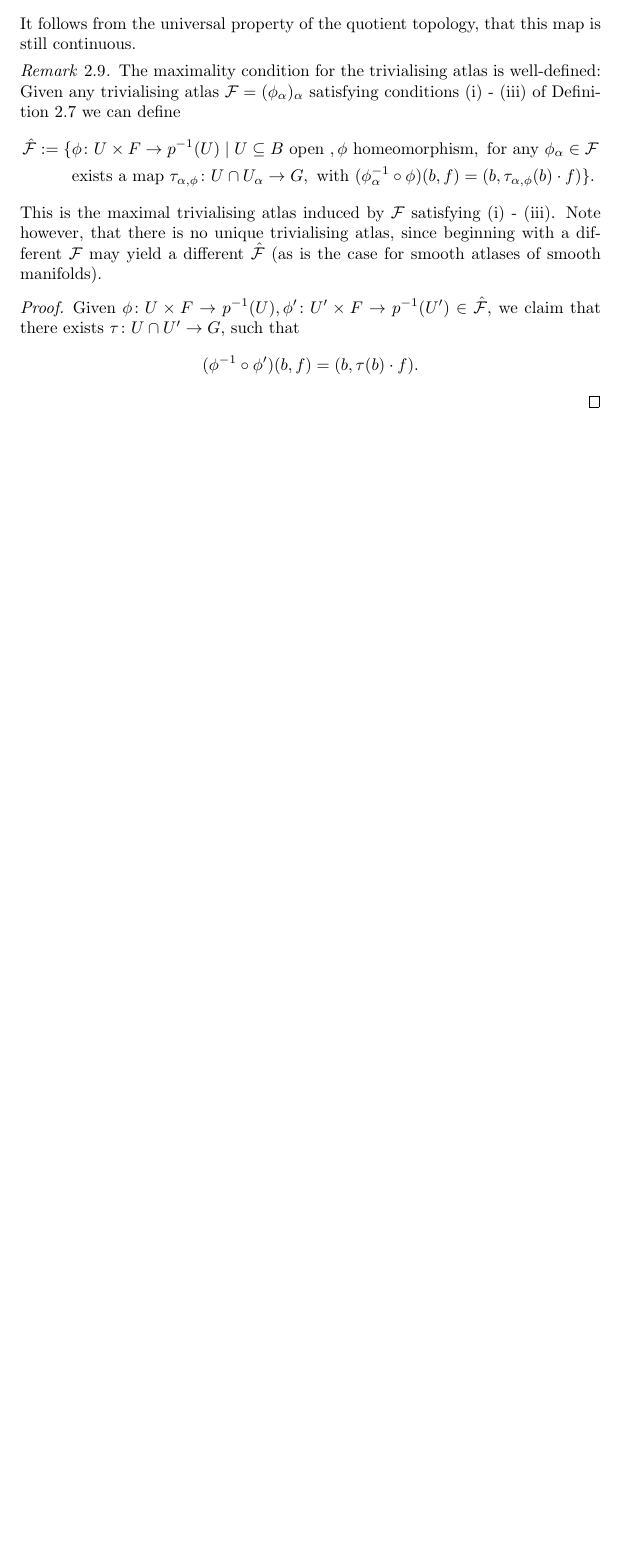
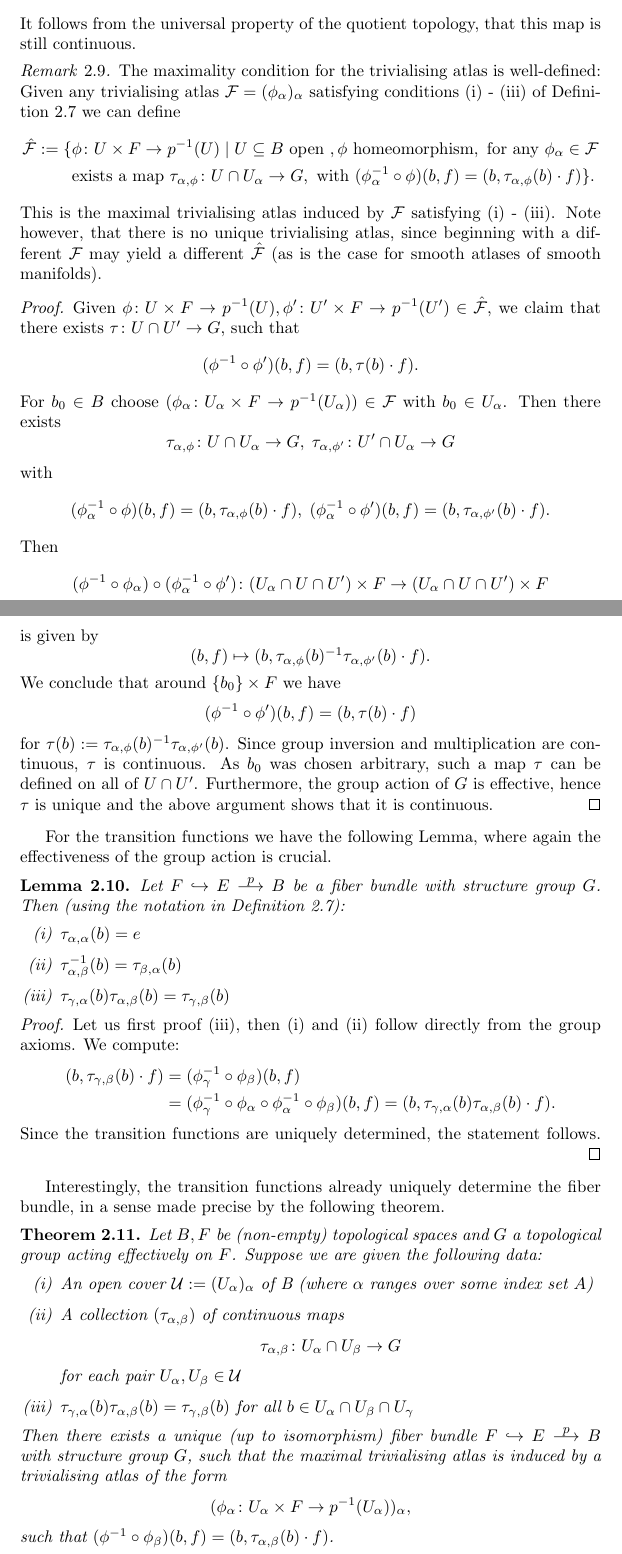
Before and after one commit to JohannesVinnemeier/Notes, a LaTeX document (main.tex, which reads sections/Miscellaneous/Fiber_bundles.tex): part of page 15 of 16 before the commit and two parts of pages 15 and 16 of 17 after it, the two joined at a grey line, cut so that both start at the same text, the shorter picture padded with empty space. Compiled offline with pdfLaTeX.

Commit message:
added some statements about fiber bundles

```diff
--- a/sections/Miscellaneous/Fiber_bundles.tex
+++ b/sections/Miscellaneous/Fiber_bundles.tex
@@ -57,6 +57,67 @@ For convencience, let us state the definition of a fiber bundle.
         \[
         (\phi^{-1} \circ \phi^\prime)(b,f) = (b,\tau(b) \cdot f).
         \]
+        For $b_0 \in B$ choose $(\phi_\alpha \colon U_\alpha \times F \to p^{-1}(U_\alpha)) \in \mathcal{F}$ with $b_0 \in U_\alpha$. Then there exists
+        \[
+        \tau_{\alpha,\phi} \colon U \cap U_\alpha \to G, \; \tau_{\alpha,\phi^\prime} \colon U^\prime \cap U_\alpha \to G
+        \]
+        with
+        \[
+        (\phi^{-1}_\alpha \circ \phi)(b,f) = (b,\tau_{\alpha,\phi}(b) \cdot f), \;
+        (\phi^{-1}_\alpha \circ \phi^\prime)(b,f) = (b,\tau_{\alpha,\phi^\prime}(b) \cdot f).
+        \]
+        Then
+        \[
+        (\phi^{-1} \circ \phi_\alpha) \circ (\phi_\alpha^{-1} \circ \phi^\prime) \colon (U_\alpha \cap U \cap U^\prime) \times F \to (U_\alpha \cap U \cap U^\prime) \times F
+        \]
+        is given by
+        \[
+        (b,f) \mapsto (b, \tau_{\alpha,\phi}(b)^{-1}\tau_{\alpha,\phi^\prime}(b) \cdot f).
+        \]
+        We conclude that around $\{b_0\} \times F$ we have
+        \[
+        (\phi^{-1} \circ \phi^\prime)(b,f) = (b,\tau(b) \cdot f)
+        \]
+        for $\tau(b) := \tau_{\alpha,\phi}(b)^{-1}\tau_{\alpha,\phi^\prime}(b)$. Since group inversion and multiplication are continuous, $\tau$ is continuous. As $b_0$ was chosen arbitrary, such a map $\tau$ can be defined on all of $U \cap U^\prime$. Furthermore, the group action of $G$ is effective, hence $\tau$ is unique and the above argument shows that it is continuous.
+    \end{proof}
+\end{remark}
+
+    For the transition functions we have the following Lemma, where again the effectiveness of the group action is crucial.
+
+    \begin{lemma}
+        \label{lem:transition_functions}
+        Let $F \hookrightarrow E \oset[0.5pt]{\scalebox{0.8}{$p$}}{\longrightarrow} B$ be a fiber bundle with structure group $G$. Then (using the notation in Definition \ref{def:fiber_bundle}):
+        \begin{enumerate}[(i)]
+            \item $\tau_{\alpha,\alpha}(b) = e$
+            \item $\tau_{\alpha,\beta}^{-1}(b) = \tau_{\beta,\alpha}(b)$
+            \item $\tau_{\gamma,\alpha}(b)\tau_{\alpha,\beta}(b) = \tau_{\gamma,\beta}(b)$
+        \end{enumerate}
+    \end{lemma}
+    \begin{proof}
+        Let us first proof (iii), then (i) and (ii) follow directly from the group axioms. We compute:
+        \begin{align*}
+            (b,\tau_{\gamma,\beta}(b) \cdot f) & = (\phi_\gamma^{-1} \circ \phi_\beta)(b,f) \\ & = (\phi_\gamma^{-1} \circ \phi_\alpha \circ \phi_\alpha^{-1} \circ \phi_\beta)(b,f) = (b,\tau_{\gamma,\alpha}(b)\tau_{\alpha,\beta}(b) \cdot f).
+        \end{align*}
+        Since the transition functions are uniquely determined, the statement follows.
     \end{proof}
 
-\end{remark}
+     Interestingly, the transition functions already uniquely determine the fiber bundle, in a sense made precise by the following theorem.
+
+     \begin{theorem}
+        \label{thm:fiber_bundle_construction1}
+        Let $B,F$ be (non-empty) topological spaces and $G$ a topological group acting effectively on $F$. Suppose we are given the following data:
+        \begin{enumerate}[(i)]
+            \item An open cover $\mathcal{U} := (U_\alpha)_\alpha$ of B (where $\alpha$ ranges over some index set $A$)
+            \item A collection $(\tau_{\alpha,\beta})$ of continuous maps
+            \[
+            \tau_{\alpha,\beta} \colon U_\alpha \cap U_\beta \to G
+            \]
+            for each pair $U_\alpha,U_\beta \in \mathcal{U}$
+            \item $\tau_{\gamma,\alpha}(b)\tau_{\alpha,\beta}(b) = \tau_{\gamma,\beta}(b)$ for all $b \in U_\alpha \cap U_\beta \cap U_\gamma$
+        \end{enumerate}
+        Then there exists a unique (up to isomorphism) fiber bundle $F \hookrightarrow E \oset[0.5pt]{\scalebox{0.8}{$p$}}{\longrightarrow} B$ with structure group $G$, such that the maximal trivialising atlas is induced by a trivialising atlas of the form
+        \[
+        (\phi_\alpha \colon U_\alpha \times F \to p^{-1}(U_\alpha))_\alpha,
+        \]
+        such that $(\phi^{-1} \circ \phi_\beta)(b,f) = (b,\tau_{\alpha,\beta}(b) \cdot f)$.
+     \end{theorem}
```
Also changed, not shown: main.pdf.
